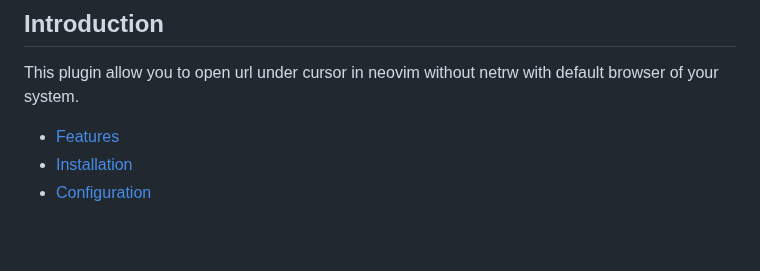
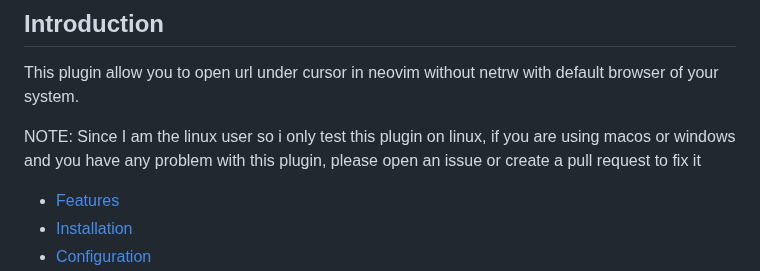
Before and after one commit to sontungexpt/url-open, a Markdown page: README.md, the part around the change. GitHub-like rendering; blank space fills up the shorter version.

Commit message:
docs: update README

```diff
--- a/README.md
+++ b/README.md
@@ -2,6 +2,10 @@
 
 This plugin allow you to open url under cursor in neovim without netrw with
 default browser of your system.
+
+NOTE: Since I am the linux user so i only test this plugin on linux, if you
+are using macos or windows and you have any problem with this plugin, please
+open an issue or create a pull request to fix it
 
 - [Features](#features)
 - [Installation](#installation)
```
